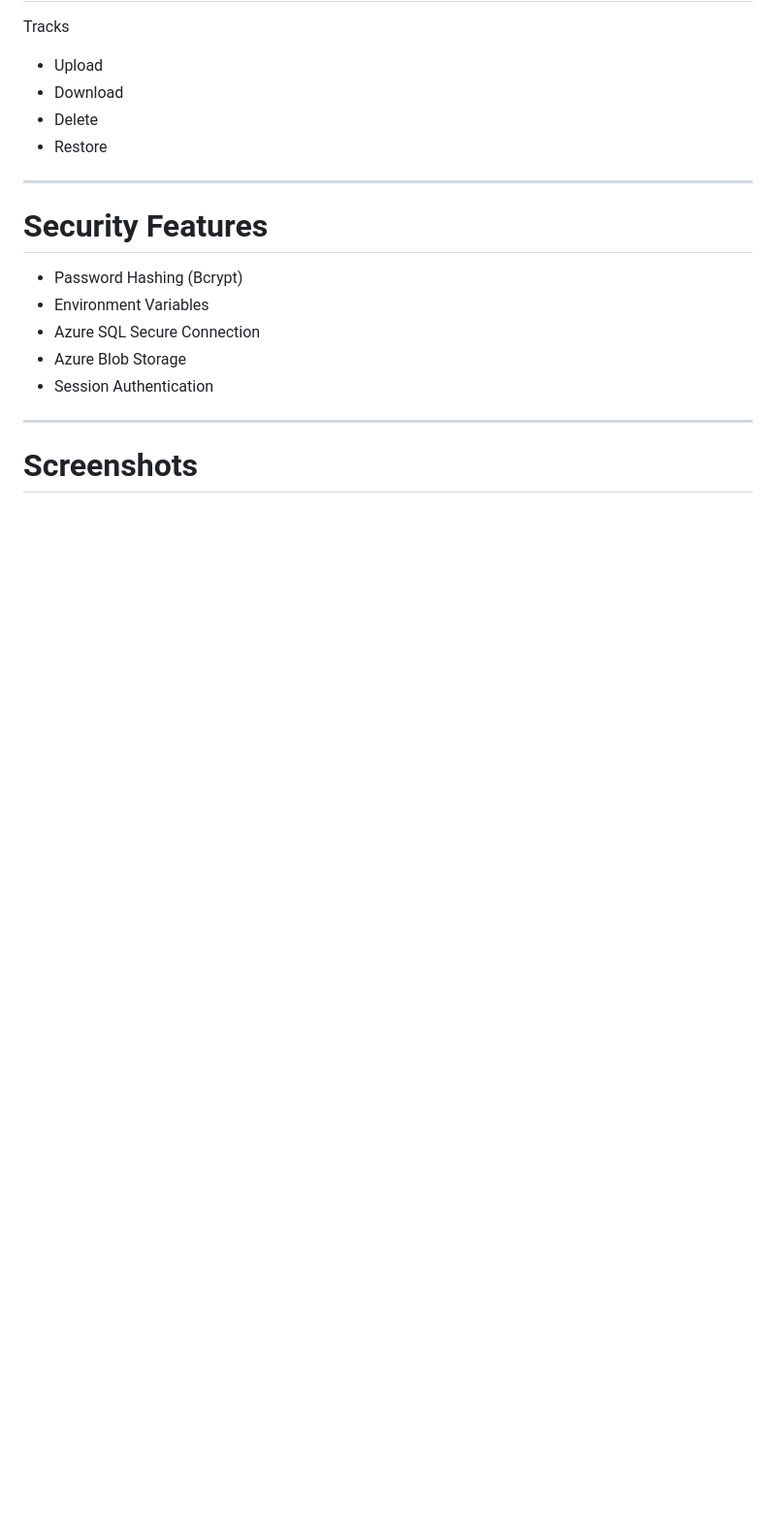
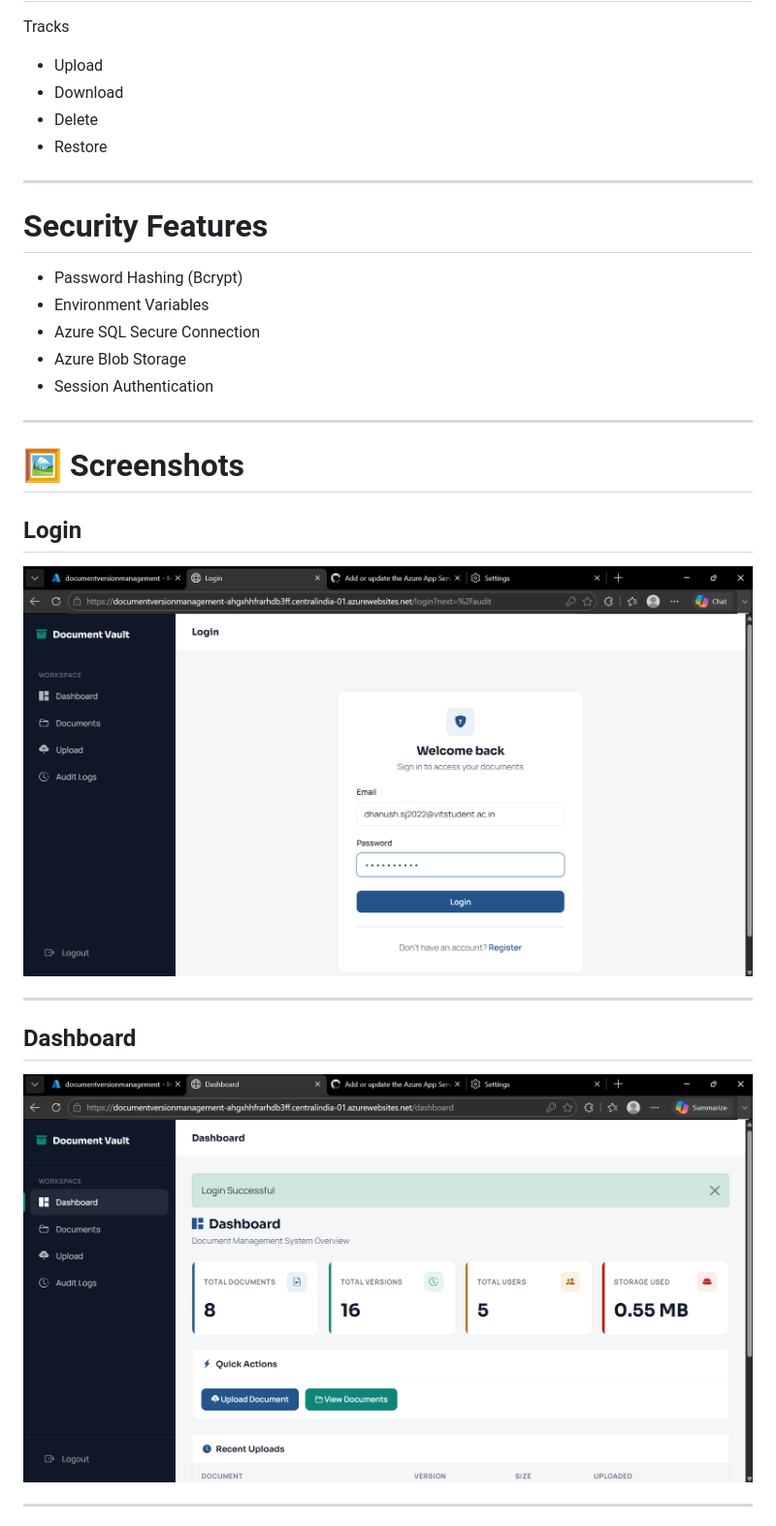
Before and after one commit to Dhanushsj12/Azure-Document-Management-System, a Markdown page: README.md/readme.md, the part around one of its changes. Shown at 97% size. Drawn GitHub-style; blank space fills up the shorter version.

Commit message:
Fix README screenshot paths

```diff
--- a/README.md/readme.md
+++ b/README.md/readme.md
@@ -179,4 +179,17 @@ Tracks
 
 ---
 
-#  Screenshots
+# 🖼️ Screenshots
+
+## Login
+
+![Login](https://raw.githubusercontent.com/Dhanushsj12/Azure-Document-Management-System/main/screenshots/login.png)
+
+---
+
+## Dashboard
+
+![Dashboard](https://raw.githubusercontent.com/Dhanushsj12/Azure-Document-Management-System/main/screenshots/dashboard.png)
+
+---
+
```
Also changed, not shown: other parts of README.md/readme.md (+51 -0 lines).
